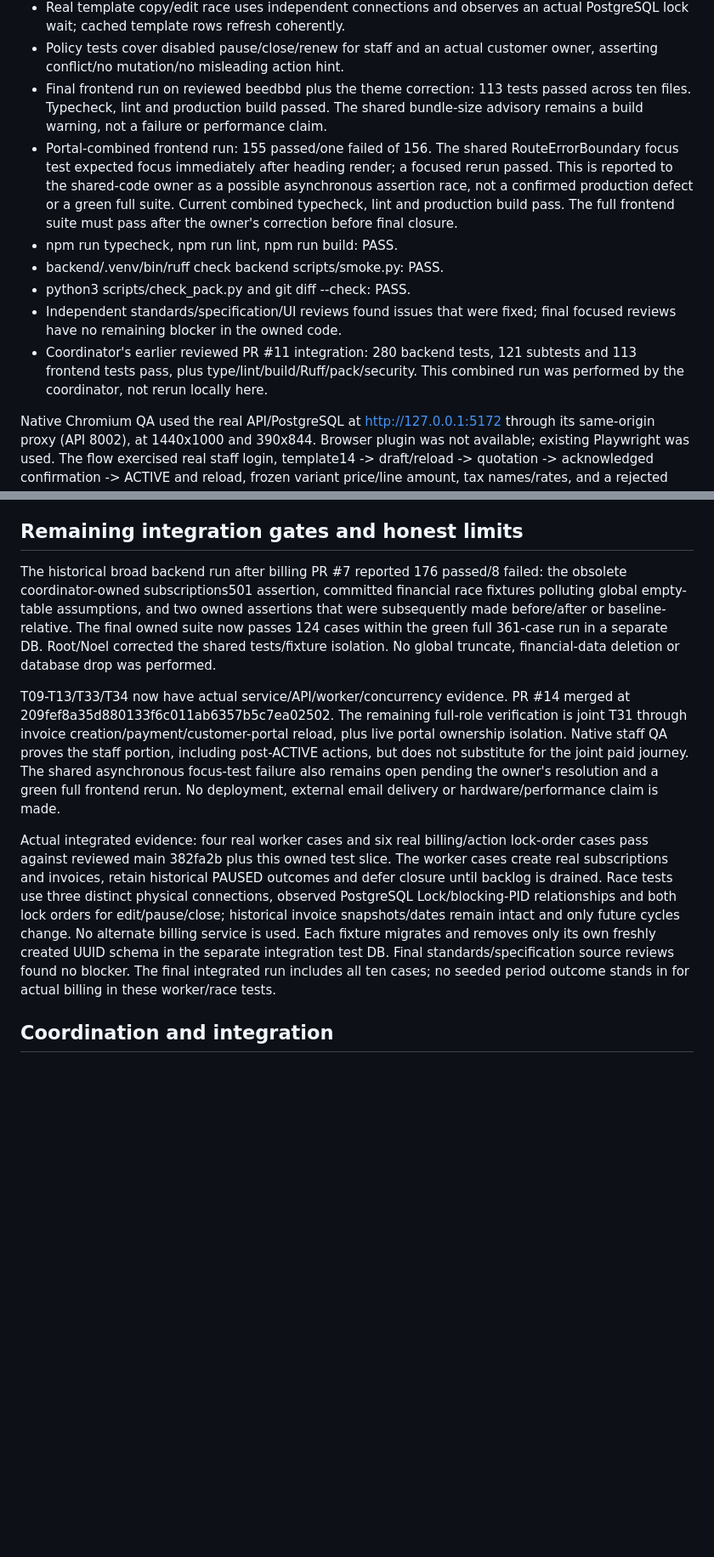
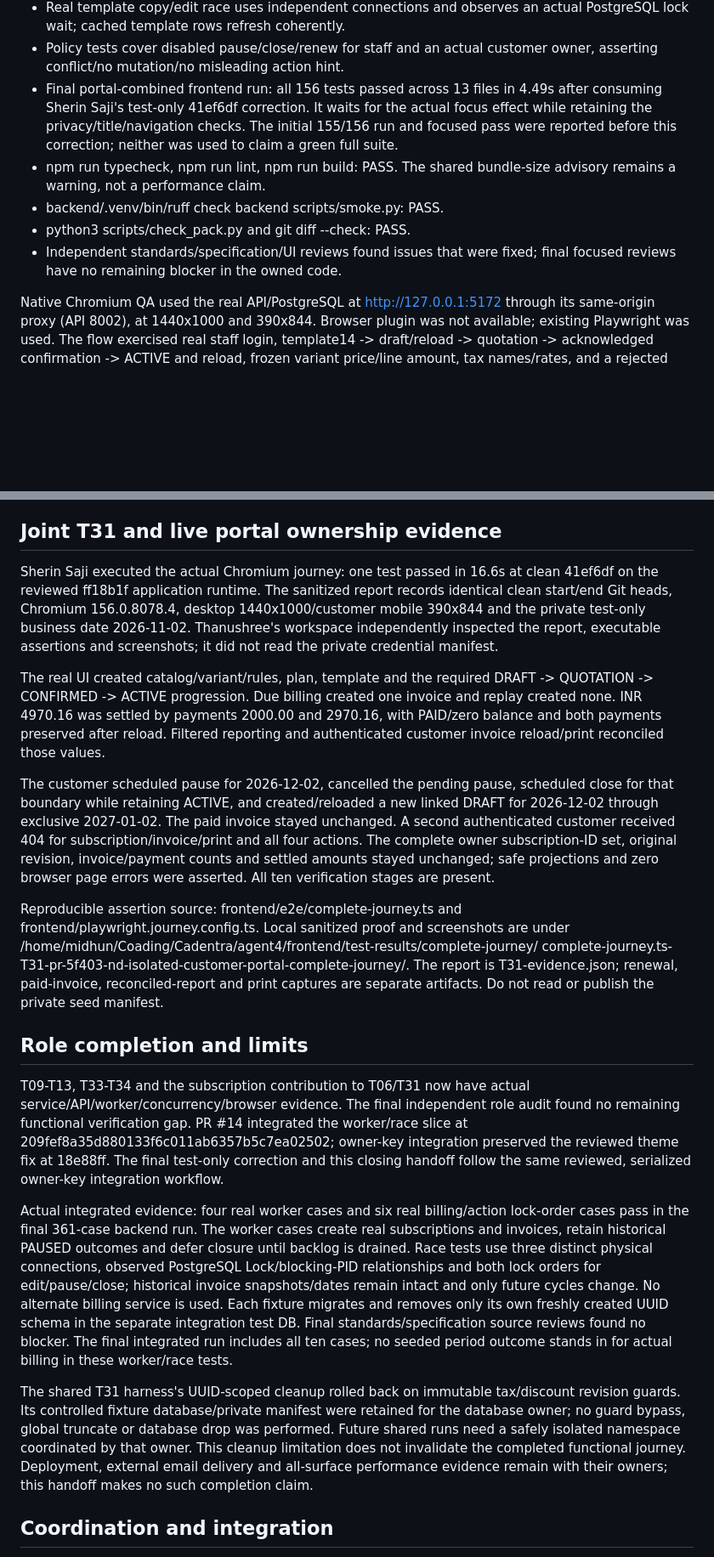
Before and after one commit to 9MidhunPM/Cadentra, a Markdown page: handoffs/thanushree-suresh.md, 2 parts joined by grey strips. Shown at 85% size. Rendered like a GitHub page; blank space fills up the shorter version.

Commit message:
docs(subscriptions): close verified role acceptance gates

```diff
--- a/handoffs/thanushree-suresh.md
+++ b/handoffs/thanushree-suresh.md
@@ -100,23 +101,17 @@ use independently migrated UUID schemas and remove only those newly created sche
   actual PostgreSQL lock wait; cached template rows refresh coherently.
 - Policy tests cover disabled pause/close/renew for staff and an actual customer
   owner, asserting conflict/no mutation/no misleading action hint.
-- Final frontend run on reviewed beedbbd plus the theme correction: 113 tests
-  passed across ten files. Typecheck, lint and production build passed. The shared
-  bundle-size advisory remains a build warning, not a failure or performance claim.
-- Portal-combined frontend run: 155 passed/one failed of 156. The shared
-  RouteErrorBoundary focus test expected focus immediately after heading render;
-  a focused rerun passed. This is reported to the shared-code owner as a possible
-  asynchronous assertion race, not a confirmed production defect or a green full
-  suite. Current combined typecheck, lint and production build pass. The full
-  frontend suite must pass after the owner's correction before final closure.
+- Final portal-combined frontend run: all 156 tests passed across 13 files in
+  4.49s after consuming Sherin Saji's test-only 41ef6df correction. It waits for
+  the actual focus effect while retaining the privacy/title/navigation checks.
+  The initial 155/156 run and focused pass were reported before this correction;
+  neither was used to claim a green full suite.
 - npm run typecheck, npm run lint, npm run build: PASS.
+  The shared bundle-size advisory remains a warning, not a performance claim.
 - backend/.venv/bin/ruff check backend scripts/smoke.py: PASS.
 - python3 scripts/check_pack.py and git diff --check: PASS.
 - Independent standards/specification/UI reviews found issues that were fixed;
   final focused reviews have no remaining blocker in the owned code.
-- Coordinator's earlier reviewed PR #11 integration: 280 backend tests,
-  121 subtests and 113 frontend tests pass, plus type/lint/build/Ruff/pack/security.
-  This combined run was performed by the coordinator, not rerun locally here.
 
 Native Chromium QA used the real API/PostgreSQL at http://127.0.0.1:5172 through
 its same-origin proxy (API 8002), at 1440x1000 and 390x844. Browser plugin was not
@@ -148,27 +143,47 @@ inspected. Private temporary scripts, report.json, close-desktop.png,
 close-light-desktop.png, mobile.png and mobile-light.png are under
 /tmp/cadentra-agent2-lifecycle-qa. They are not submission fixtures or credentials.
 
-## Remaining integration gates and honest limits
+## Joint T31 and live portal ownership evidence
 
-The historical broad backend run after billing PR #7 reported 176 passed/8 failed:
-the obsolete coordinator-owned subscriptions501 assertion, committed financial
-race fixtures polluting global empty-table assumptions, and two owned assertions
-that were subsequently made before/after or baseline-relative. The final owned
-suite now passes 124 cases within the green full 361-case run in a separate DB.
-Root/Noel corrected the shared tests/fixture isolation.
-No global truncate, financial-data deletion or database drop was performed.
+Sherin Saji executed the actual Chromium journey: one test passed in 16.6s at
+clean 41ef6df on the reviewed ff18b1f application runtime. The sanitized report
+records identical clean start/end Git heads, Chromium 156.0.8078.4, desktop
+1440x1000/customer mobile 390x844 and the private test-only business date
+2026-11-02. Thanushree's workspace independently inspected the report, executable
+assertions and screenshots; it did not read the private credential manifest.
 
-T09-T13/T33/T34 now have actual service/API/worker/concurrency evidence. PR #14
-merged at 209fef8a35d880133f6c011ab6357b5c7ea02502. The remaining full-role
-verification is joint T31 through invoice creation/payment/customer-portal reload,
-plus live portal ownership isolation. Native staff QA proves the staff portion,
-including post-ACTIVE actions, but does not substitute for the joint paid journey.
-The shared asynchronous focus-test failure also remains open pending the owner's
-resolution and a green full frontend rerun.
-No deployment, external email delivery or hardware/performance claim is made.
+The real UI created catalog/variant/rules, plan, template and the required
+DRAFT -> QUOTATION -> CONFIRMED -> ACTIVE progression. Due billing created one
+invoice and replay created none. INR 4970.16 was settled by payments 2000.00 and
+2970.16, with PAID/zero balance and both payments preserved after reload. Filtered
+reporting and authenticated customer invoice reload/print reconciled those values.
+
+The customer scheduled pause for 2026-12-02, cancelled the pending pause, scheduled
+close for that boundary while retaining ACTIVE, and created/reloaded a new linked
+DRAFT for 2026-12-02 through exclusive 2027-01-02. The paid invoice stayed unchanged.
+A second authenticated customer received 404 for subscription/invoice/print and
+all four actions. The complete owner subscription-ID set, original revision,
+invoice/payment counts and settled amounts stayed unchanged; safe projections and
+zero browser page errors were asserted. All ten verification stages are present.
+
+Reproducible assertion source: frontend/e2e/complete-journey.ts and
+frontend/playwright.journey.config.ts. Local sanitized proof and screenshots are
+under /home/midhun/Coading/Cadentra/agent4/frontend/test-results/complete-journey/
+complete-journey.ts-T31-pr-5f403-nd-isolated-customer-portal-complete-journey/.
+The report is T31-evidence.json; renewal, paid-invoice, reconciled-report and print
+captures are separate artifacts. Do not read or publish the private seed manifest.
+
+## Role completion and limits
+
+T09-T13, T33-T34 and the subscription contribution to T06/T31 now have actual
+service/API/worker/concurrency/browser evidence. The final independent role audit
+found no remaining functional verification gap. PR #14 integrated the worker/race
+slice at 209fef8a35d880133f6c011ab6357b5c7ea02502; owner-key integration preserved
+the reviewed theme fix at 18e88ff. The final test-only correction and this closing
+handoff follow the same reviewed, serialized owner-key integration workflow.
 
 Actual integrated evidence: four real worker cases and six real billing/action
-lock-order cases pass against reviewed main 382fa2b plus this owned test slice.
+lock-order cases pass in the final 361-case backend run.
 The worker cases create real subscriptions and invoices, retain historical PAUSED
 outcomes and defer closure until backlog is drained. Race tests use three distinct
 physical connections, observed PostgreSQL Lock/blocking-PID relationships and both
@@ -178,6 +193,14 @@ migrates and removes only its own freshly created UUID schema in the separate
 integration test DB. Final standards/specification source reviews found no blocker.
 The final integrated run includes all ten cases; no seeded period outcome stands
 in for actual billing in these worker/race tests.
+
+The shared T31 harness's UUID-scoped cleanup rolled back on immutable tax/discount
+revision guards. Its controlled fixture database/private manifest were retained
+for the database owner; no guard bypass, global truncate or database drop was
+performed. Future shared runs need a safely isolated namespace coordinated by
+that owner. This cleanup limitation does not invalidate the completed functional
+journey. Deployment, external email delivery and all-surface performance evidence
+remain with their owners; this handoff makes no such completion claim.
 
 ## Coordination and integration
 
```
Also changed, not shown: other parts of handoffs/thanushree-suresh.md (+10 -10 lines), 1 other file.
